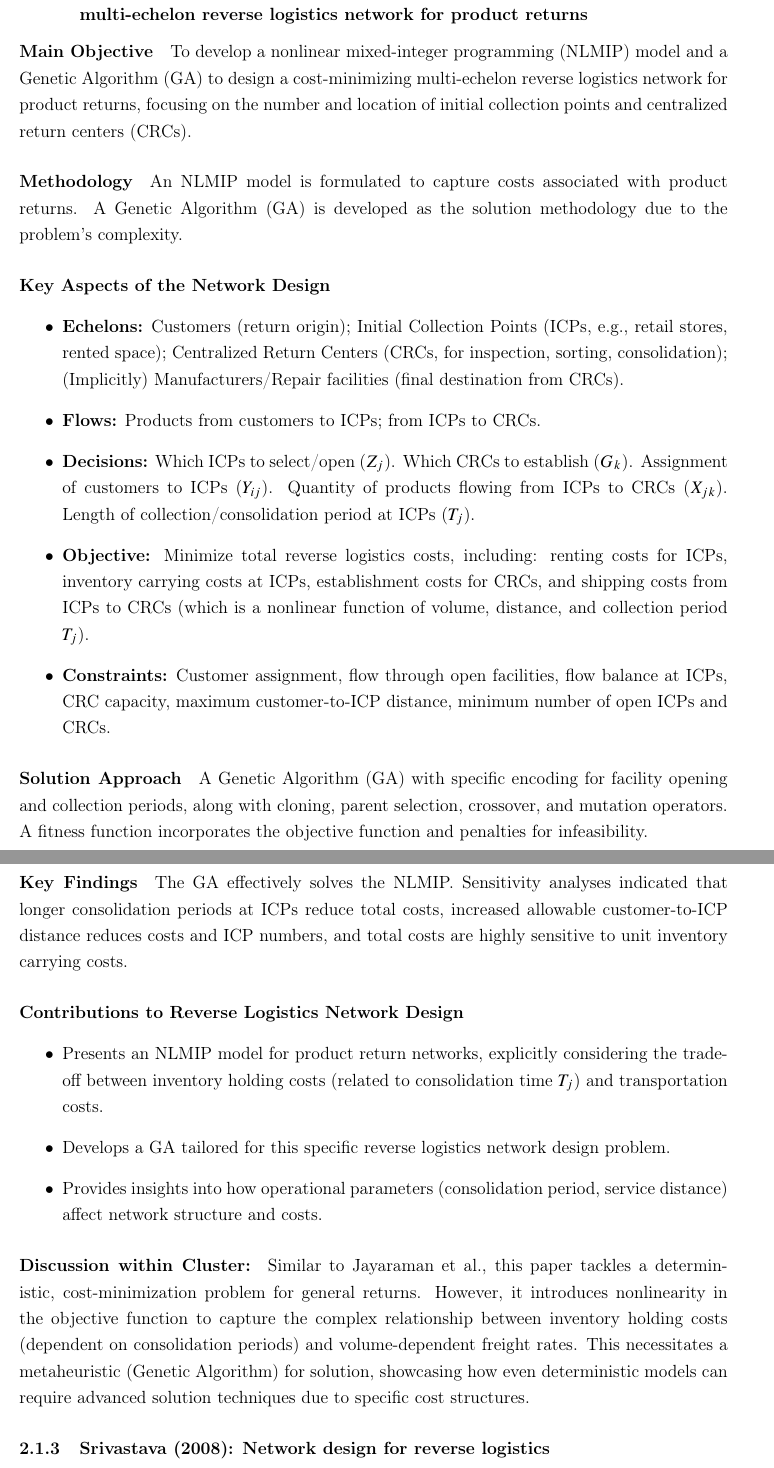
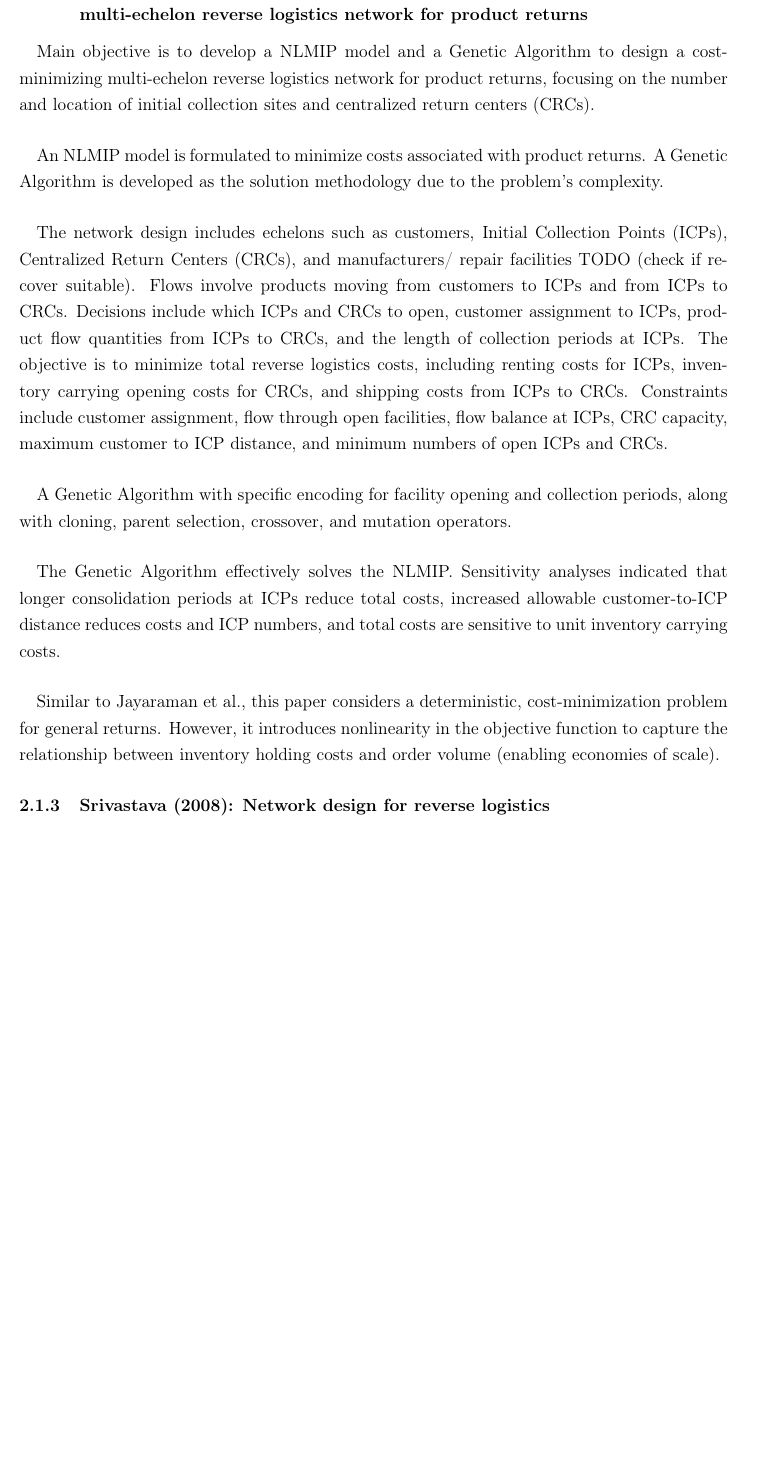
Before and after one commit to Emekk/517-project, a LaTeX document (report-draft/main.tex, which reads report-draft/contents/review.tex): two parts of pages 5 and 6 of 23 before the commit and part of page 5 of 23 after it, the two joined at a grey line, cut so that both start at the same text, the shorter picture padded with empty space. Compiled offline with pdfLaTeX.

Commit message:
2.1.2 done

```diff
--- a/report-draft/contents/review.tex
+++ b/report-draft/contents/review.tex
@@ -20,25 +20,18 @@
 \paragraph{} Jayaraman et al. (2003) establish a comprehensive MILP for a multi-echelon reverse network, which is a common structure in this cluster. Their contribution lies in not only formulating the problem but also in developing effective heuristics. The model focuses purely on the reverse flow, aiming to minimize costs associated with collection, processing, and site opening.
 
 \subsubsection{Min, Ko, \& Ko (2006): A genetic algorithm approach to developing the multi-echelon reverse logistics network for product returns}
-\paragraph{Main Objective} To develop a nonlinear mixed-integer programming (NLMIP) model and a Genetic Algorithm (GA) to design a cost-minimizing multi-echelon reverse logistics network for product returns, focusing on the number and location of initial collection points and centralized return centers (CRCs).
-\paragraph{Methodology} An NLMIP model is formulated to capture costs associated with product returns. A Genetic Algorithm (GA) is developed as the solution methodology due to the problem's complexity.
-\paragraph{Key Aspects of the Network Design}
-\begin{itemize}
-    \item \textbf{Echelons:} Customers (return origin); Initial Collection Points (ICPs, e.g., retail stores, rented space); Centralized Return Centers (CRCs, for inspection, sorting, consolidation); (Implicitly) Manufacturers/Repair facilities (final destination from CRCs).
-    \item \textbf{Flows:} Products from customers to ICPs; from ICPs to CRCs.
-    \item \textbf{Decisions:} Which ICPs to select/open ($Z_j$). Which CRCs to establish ($G_k$). Assignment of customers to ICPs ($Y_{ij}$). Quantity of products flowing from ICPs to CRCs ($X_{jk}$). Length of collection/consolidation period at ICPs ($T_j$).
-    \item \textbf{Objective:} Minimize total reverse logistics costs, including: renting costs for ICPs, inventory carrying costs at ICPs, establishment costs for CRCs, and shipping costs from ICPs to CRCs (which is a nonlinear function of volume, distance, and collection period $T_j$).
-    \item \textbf{Constraints:} Customer assignment, flow through open facilities, flow balance at ICPs, CRC capacity, maximum customer-to-ICP distance, minimum number of open ICPs and CRCs.
-\end{itemize}
-\paragraph{Solution Approach} A Genetic Algorithm (GA) with specific encoding for facility opening and collection periods, along with cloning, parent selection, crossover, and mutation operators. A fitness function incorporates the objective function and penalties for infeasibility.
-\paragraph{Key Findings} The GA effectively solves the NLMIP. Sensitivity analyses indicated that longer consolidation periods at ICPs reduce total costs, increased allowable customer-to-ICP distance reduces costs and ICP numbers, and total costs are highly sensitive to unit inventory carrying costs.
-\paragraph{Contributions to Reverse Logistics Network Design}
-\begin{itemize}
-    \item Presents an NLMIP model for product return networks, explicitly considering the trade-off between inventory holding costs (related to consolidation time $T_j$) and transportation costs.
-    \item Develops a GA tailored for this specific reverse logistics network design problem.
-    \item Provides insights into how operational parameters (consolidation period, service distance) affect network structure and costs.
-\end{itemize}
-\paragraph{Discussion within Cluster:} Similar to Jayaraman et al., this paper tackles a deterministic, cost-minimization problem for general returns. However, it introduces nonlinearity in the objective function to capture the complex relationship between inventory holding costs (dependent on consolidation periods) and volume-dependent freight rates. This necessitates a metaheuristic (Genetic Algorithm) for solution, showcasing how even deterministic models can require advanced solution techniques due to specific cost structures.
+
+\paragraph{} Main objective is to develop a NLMIP model and a Genetic Algorithm to design a cost-minimizing multi-echelon reverse logistics network for product returns, focusing on the number and location of initial collection sites and centralized return centers (CRCs).
+
+\paragraph{} An NLMIP model is formulated to minimize costs associated with product returns. A Genetic Algorithm is developed as the solution methodology due to the problem's complexity.
+
+\paragraph{} The network design includes echelons such as customers, Initial Collection Points (ICPs), Centralized Return Centers (CRCs), and manufacturers/ repair facilities TODO (check if recover suitable). Flows involve products moving from customers to ICPs and from ICPs to CRCs. Decisions include which ICPs and CRCs to open, customer assignment to ICPs, product flow quantities from ICPs to CRCs, and the length of collection periods at ICPs. The objective is to minimize total reverse logistics costs, including renting costs for ICPs, inventory carrying opening costs for CRCs, and shipping costs from ICPs to CRCs. Constraints include customer assignment, flow through open facilities, flow balance at ICPs, CRC capacity, maximum customer to ICP distance, and minimum numbers of open ICPs and CRCs.
+
+\paragraph{} A Genetic Algorithm with specific encoding for facility opening and collection periods, along with cloning, parent selection, crossover, and mutation operators.
+
+\paragraph{} The Genetic Algorithm effectively solves the NLMIP. Sensitivity analyses indicated that longer consolidation periods at ICPs reduce total costs, increased allowable customer-to-ICP distance reduces costs and ICP numbers, and total costs are sensitive to unit inventory carrying costs.
+
+\paragraph{} Similar to Jayaraman et al., this paper considers a deterministic, cost-minimization problem for general returns. However, it introduces nonlinearity in the objective function to capture the relationship between inventory holding costs and order volume (enabling economies of scale).
 
 \subsubsection{Srivastava (2008): Network design for reverse logistics}
 \paragraph{Main Objective} To develop an integrated, holistic conceptual framework and a corresponding mathematical model for designing a cost-effective and efficient multi-echelon, multi-period reverse logistics (RL) and value recovery network for product returns, specifically within the Indian context, emphasizing Green Supply Chain Management (GrSCM) principles.
```
Also changed, not shown: article-order.txt (+2 -1 lines), report-draft/main.pdf.
